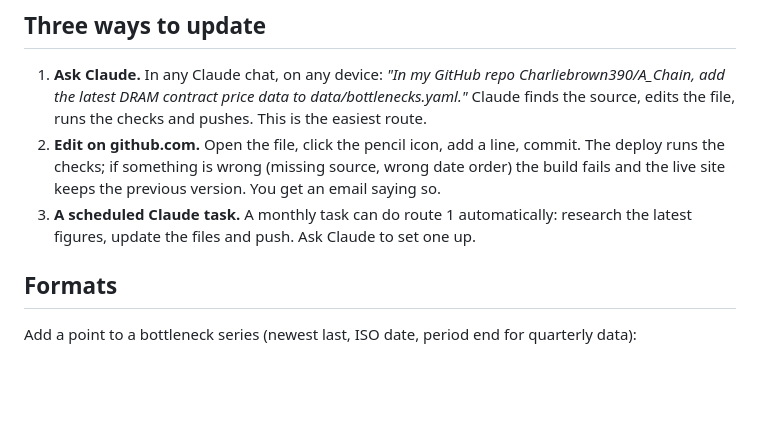
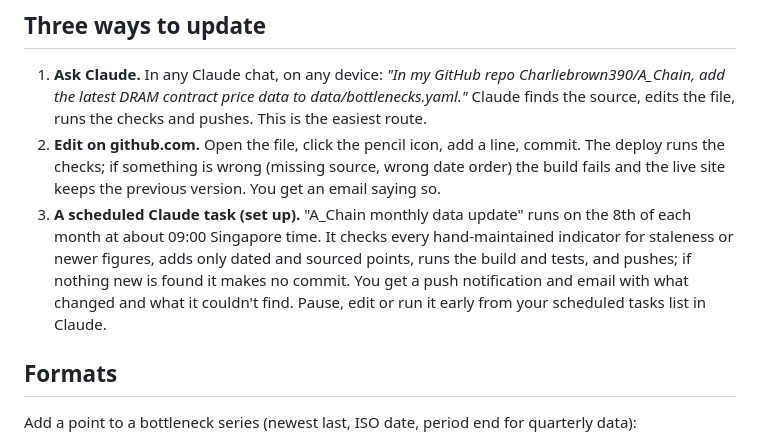
Before and after one commit to Charliebrown390/A_Chain, a Markdown page: UPDATING.md, the part around the change. Drawn GitHub-style; blank space fills up the shorter version.

Commit message:
UPDATING.md: note the monthly scheduled data update
Co-Authored-By: Claude Opus 5.5 <noreply@anthropic.com>
Claude-Session: https://claude.ai/code/session_01XGz4KtT7MTviAQSv1FpjuB

```diff
--- a/UPDATING.md
+++ b/UPDATING.md
@@ -34,7 +34,7 @@ Each indicator in `bottlenecks.yaml` carries its own `update` note and a `fresh_
 
 1. **Ask Claude.** In any Claude chat, on any device: *"In my GitHub repo Charliebrown390/A_Chain, add the latest DRAM contract price data to data/bottlenecks.yaml."* Claude finds the source, edits the file, runs the checks and pushes. This is the easiest route.
 2. **Edit on github.com.** Open the file, click the pencil icon, add a line, commit. The deploy runs the checks; if something is wrong (missing source, wrong date order) the build fails and the live site keeps the previous version. You get an email saying so.
-3. **A scheduled Claude task.** A monthly task can do route 1 automatically: research the latest figures, update the files and push. Ask Claude to set one up.
+3. **A scheduled Claude task (set up).** "A_Chain monthly data update" runs on the 8th of each month at about 09:00 Singapore time. It checks every hand-maintained indicator for staleness or newer figures, adds only dated and sourced points, runs the build and tests, and pushes; if nothing new is found it makes no commit. You get a push notification and email with what changed and what it couldn't find. Pause, edit or run it early from your scheduled tasks list in Claude.
 
 ## Formats
 
```
